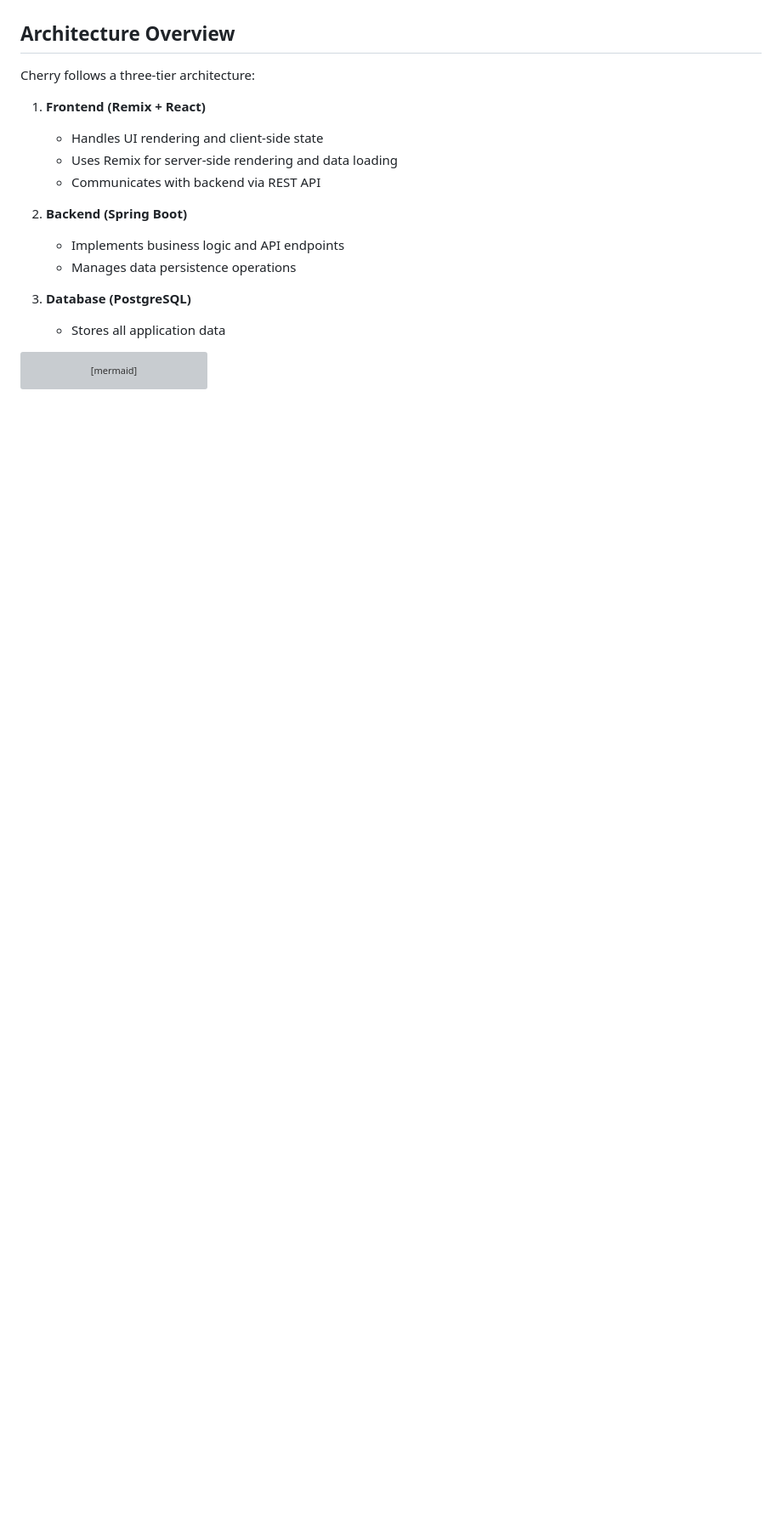
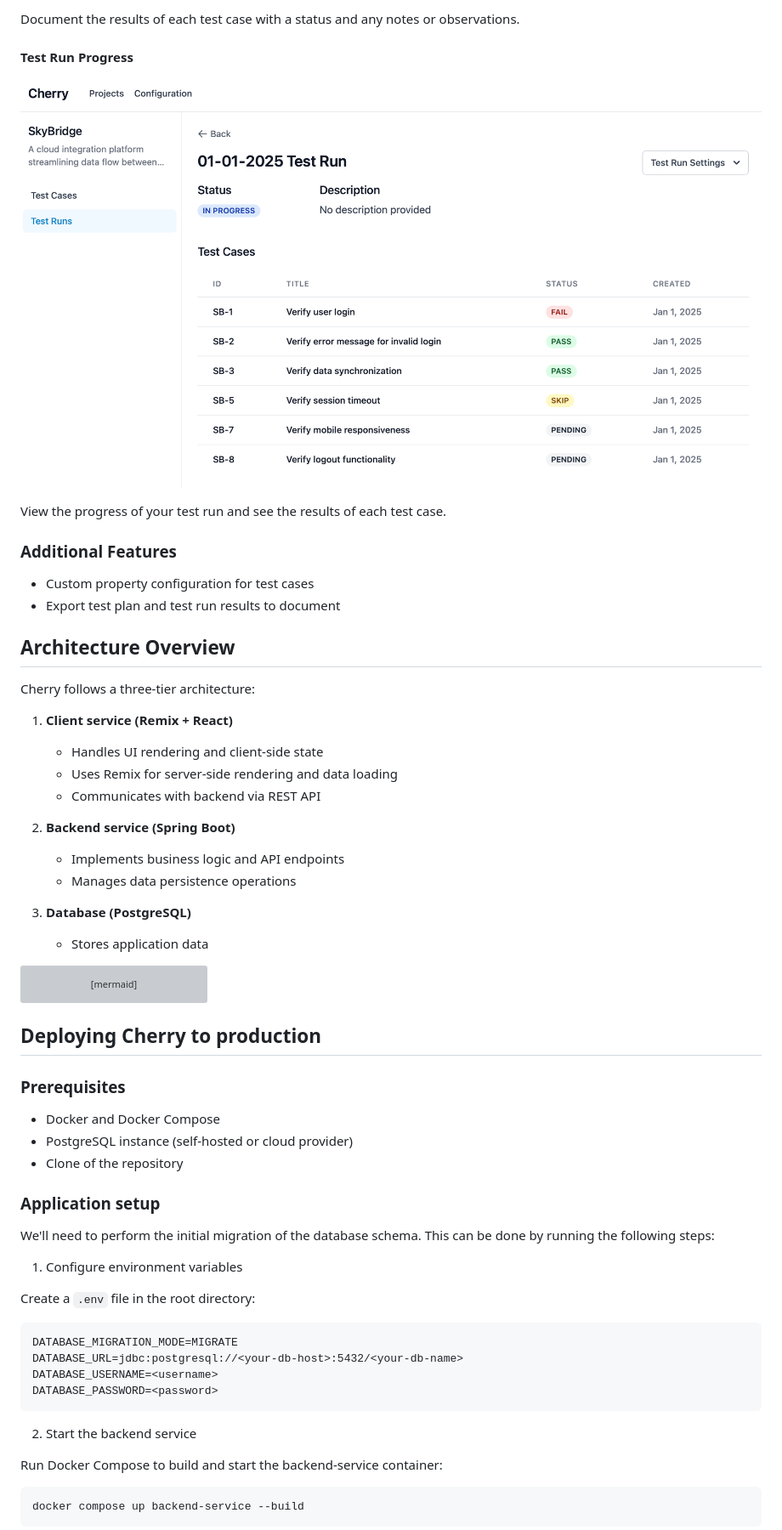
Before and after one commit to bennettadam/cherry, a Markdown page: README.md, the part around the change printed below. Shown: that part at 85% size. Rendered like a GitHub page; pictures changed too: documentation/assets/in-progress-test-run.png (added); blank space fills up the shorter version; grey boxes are pictures that could not be loaded.

````diff
--- a/README.md
+++ b/README.md
@@ -28,22 +33,34 @@ Cherry is a modern test case management platform that helps teams organize, trac
+Document the results of each test case with a status and any notes or observations.
+
+#### Test Run Progress
+
+![Test Run Progress](./documentation/assets/in-progress-test-run.png)
+
+View the progress of your test run and see the results of each test case.
+
+### Additional Features
+
+-  Custom property configuration for test cases
+-  Export test plan and test run results to document
 
 ## Architecture Overview
 
 Cherry follows a three-tier architecture:
 
-1. **Frontend (Remix + React)**
+1. **Client service (Remix + React)**
 
    -  Handles UI rendering and client-side state
    -  Uses Remix for server-side rendering and data loading
    -  Communicates with backend via REST API
 
-2. **Backend (Spring Boot)**
+2. **Backend service (Spring Boot)**
 
    -  Implements business logic and API endpoints
    -  Manages data persistence operations
 
 3. **Database (PostgreSQL)**
 
-   -  Stores all application data
+   -  Stores application data
 
 ```mermaid
 graph TD
@@ -51,3 +68,35 @@ graph TD
     B -->|API Calls| C[Spring Boot Backend]
     C -->|SQL| D[(PostgreSQL)]
 ```
+
+## Deploying Cherry to production
+
+### Prerequisites
+
+-  Docker and Docker Compose
+-  PostgreSQL instance (self-hosted or cloud provider)
+-  Clone of the repository
+
+### Application setup
+
+We'll need to perform the initial migration of the database schema. This can be done by running the following steps:
+
+1. Configure environment variables
+
+Create a `.env` file in the root directory:
+
+```
+DATABASE_MIGRATION_MODE=MIGRATE
+DATABASE_URL=jdbc:postgresql://<your-db-host>:5432/<your-db-name>
+DATABASE_USERNAME=<username>
+DATABASE_PASSWORD=<password>
+```
+
+2. Start the backend service
+
+Run Docker Compose to build and start the backend-service container:
+
+```bash
+docker compose up backend-service --build
+```
+
````
Also changed, not shown: other parts of README.md (+65 -21 lines), documentation/assets/cherry.png, documentation/assets/create-test-run.png (added), documentation/assets/failed-test-case-run.png (added), documentation/assets/project-list.png (added), documentation/assets/test-case-list.png (added), 12 other files.
